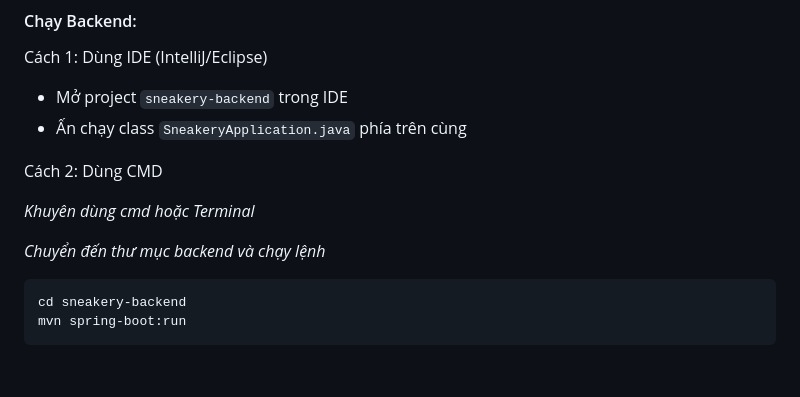
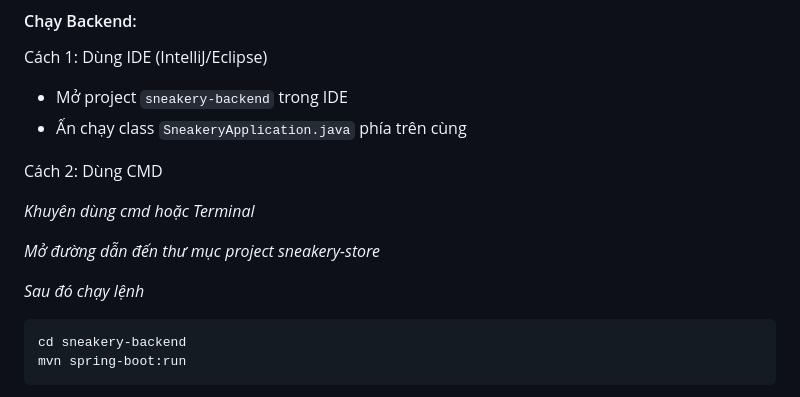
Before and after one commit to letho686998/install-instuctions, a Markdown page: README.md, the part around the change. Rendered like a GitHub page; blank space fills up the shorter version.

Commit message:
Revise backend run instructions in README
Updated instructions for running the backend project.

````diff
--- a/README.md
+++ b/README.md
@@ -110,7 +110,9 @@ Cách 2: Dùng CMD
 
 *Khuyên dùng cmd hoặc Terminal*
 
-*Chuyển đến thư mục backend và chạy lệnh*
+*Mở đường dẫn đến thư mục project sneakery-store*
+
+*Sau đó chạy lệnh*
 ```bash
 cd sneakery-backend
 mvn spring-boot:run
````
